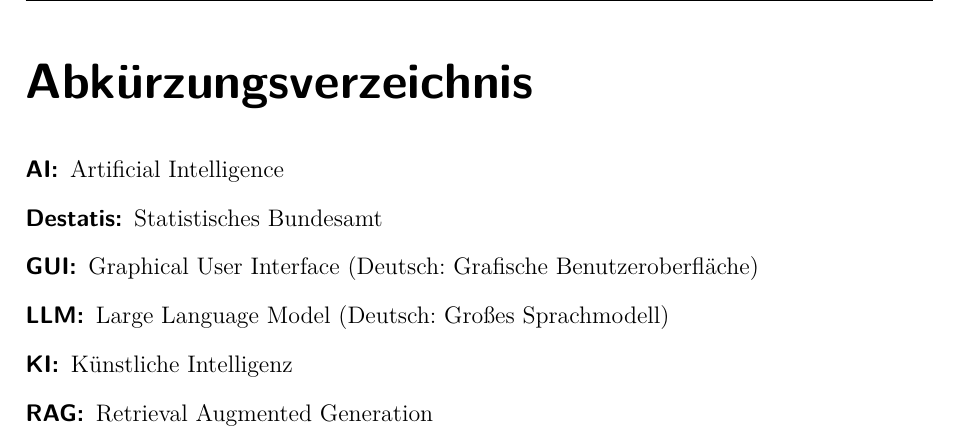
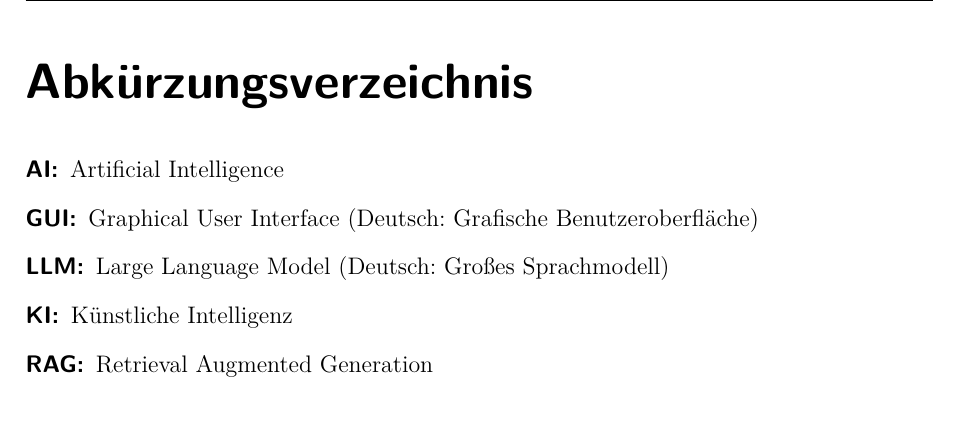
Before and after one commit to MrMueller15/Bachelor-Thesis, a LaTeX thesis (Thesis/Marvin_Müller_Bachelorarbeit.tex): part of page 4 of 31, cut so that both start at the same text. Compiled offline with pdfLaTeX.

Commit message:
Abkürzungsverzeichnis angepasst

```diff
--- a/Thesis/Marvin_Müller_Bachelorarbeit.tex
+++ b/Thesis/Marvin_Müller_Bachelorarbeit.tex
@@ -71,7 +71,6 @@
 
 \begin{description}
   \item[AI:] Artificial Intelligence
-  \item[Destatis:] Statistisches Bundesamt
   \item[GUI:] Graphical User Interface (Deutsch: Grafische Benutzeroberfläche)
   \item[LLM:] Large Language Model (Deutsch: Großes Sprachmodell)
   \item[KI:] Künstliche Intelligenz
```
Also changed, not shown: Thesis/Marvin_Müller_Bachelorarbeit.pdf.
